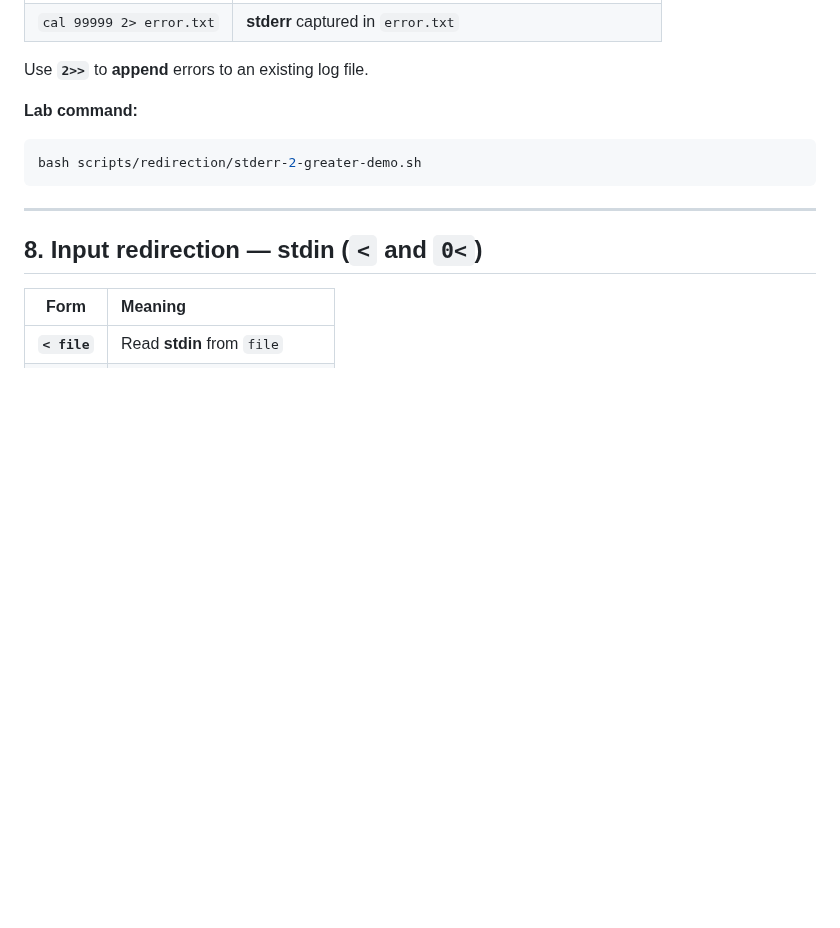
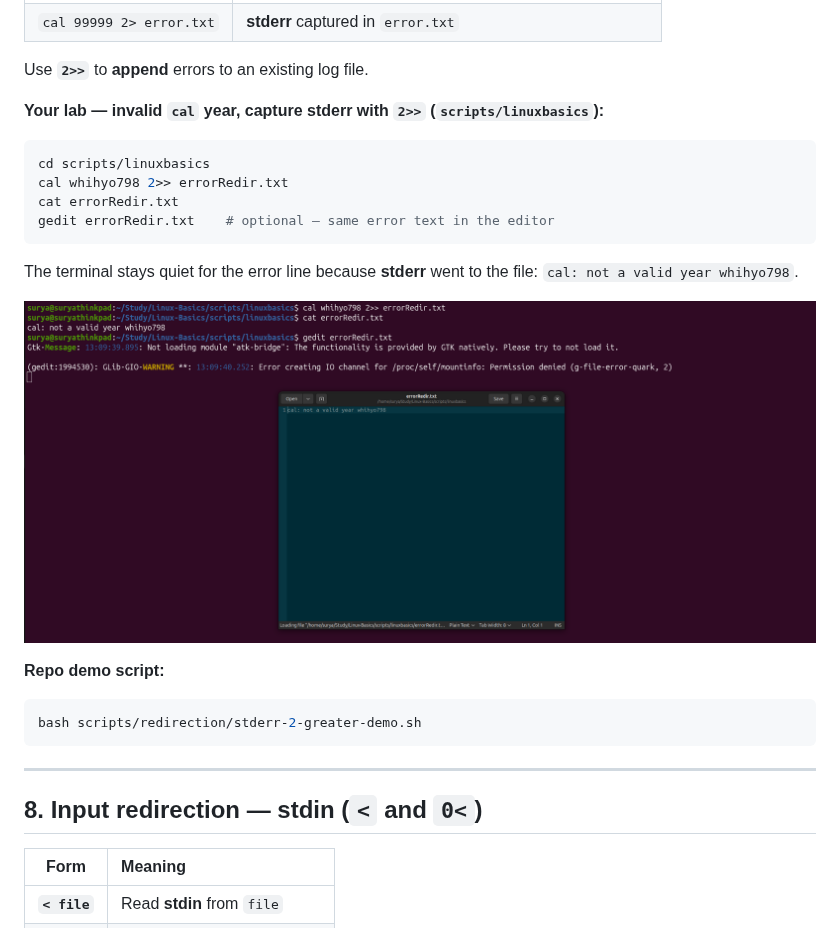
Before and after one commit to chaitussm/Linux-Basics, a Markdown page: docs/topics/redirection.md, the part around the change. GitHub-like rendering; pictures changed too: docs/assets/cal-2-append-errorRedir-stderr-terminal.png (added); blank space fills up the shorter version.

Commit message:
Add §7 stderr redirection lab screenshot (cal 2>> errorRedir.txt)
Co-authored-by: Chaitanya <chaitussm@users.noreply.github.com>

````diff
--- a/docs/topics/redirection.md
+++ b/docs/topics/redirection.md
@@ -230,7 +230,20 @@ cal 99999 2> error.txt     # error text in error.txt
 
 Use **`2>>`** to **append** errors to an existing log file.
 
-**Lab command:**
+**Your lab — invalid `cal` year, capture stderr with `2>>` (`scripts/linuxbasics`):**
+
+```bash
+cd scripts/linuxbasics
+cal whihyo798 2>> errorRedir.txt
+cat errorRedir.txt
+gedit errorRedir.txt    # optional — same error text in the editor
+```
+
+The terminal stays quiet for the error line because **stderr** went to the file: `cal: not a valid year whihyo798`.
+
+![Terminal: cal whihyo798 2>> errorRedir.txt, cat file, gedit shows stderr message](../assets/cal-2-append-errorRedir-stderr-terminal.png)
+
+**Repo demo script:**
 
 ```bash
 bash scripts/redirection/stderr-2-greater-demo.sh
````
